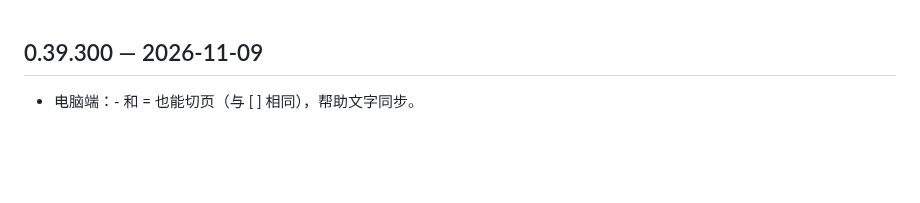
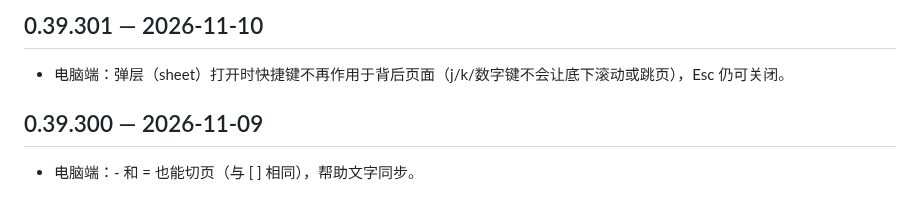
Before and after one commit to Henrykeep/qunbao, a Markdown page: CHANGELOG.md, the part around the change. Drawn GitHub-style; blank space fills up the shorter version.

Commit message:
v0.39.301: sheet open blocks shortcuts

```diff
--- a/CHANGELOG.md
+++ b/CHANGELOG.md
@@ -1,3 +1,6 @@
+## 0.39.301 — 2026-11-10
+- 电脑端：弹层（sheet）打开时快捷键不再作用于背后页面（j/k/数字键不会让底下滚动或跳页），Esc 仍可关闭。
+
 ## 0.39.300 — 2026-11-09
 - 电脑端：- 和 = 也能切页（与 [ ] 相同），帮助文字同步。
 
```
